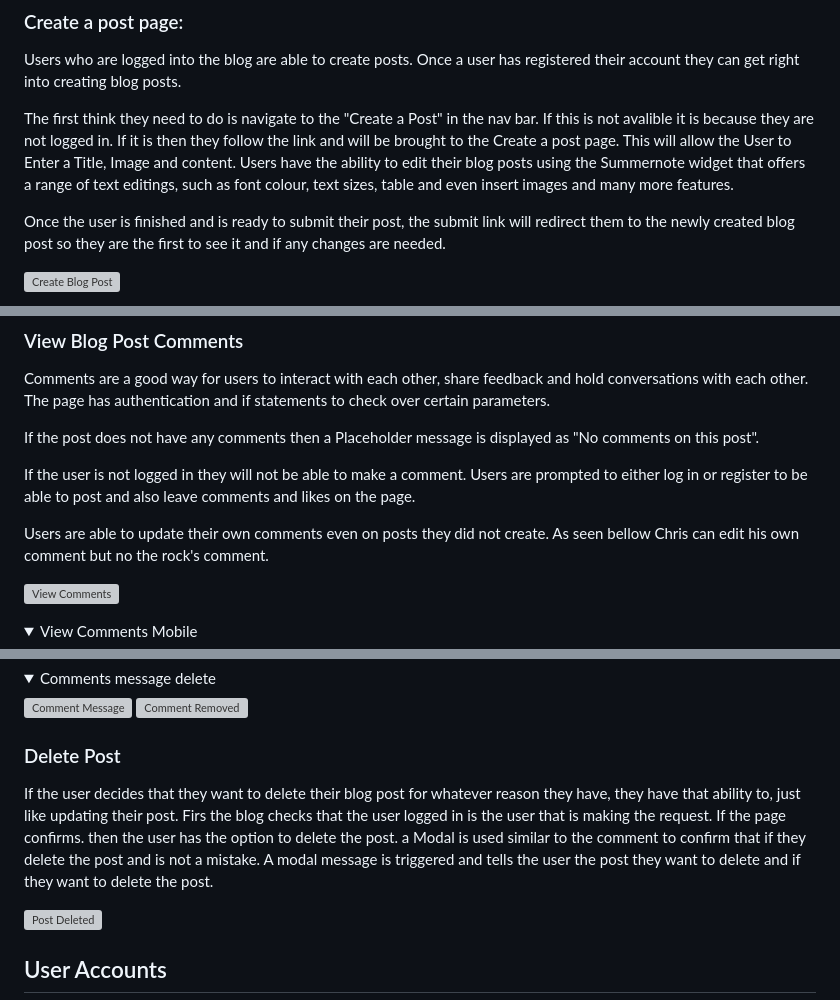
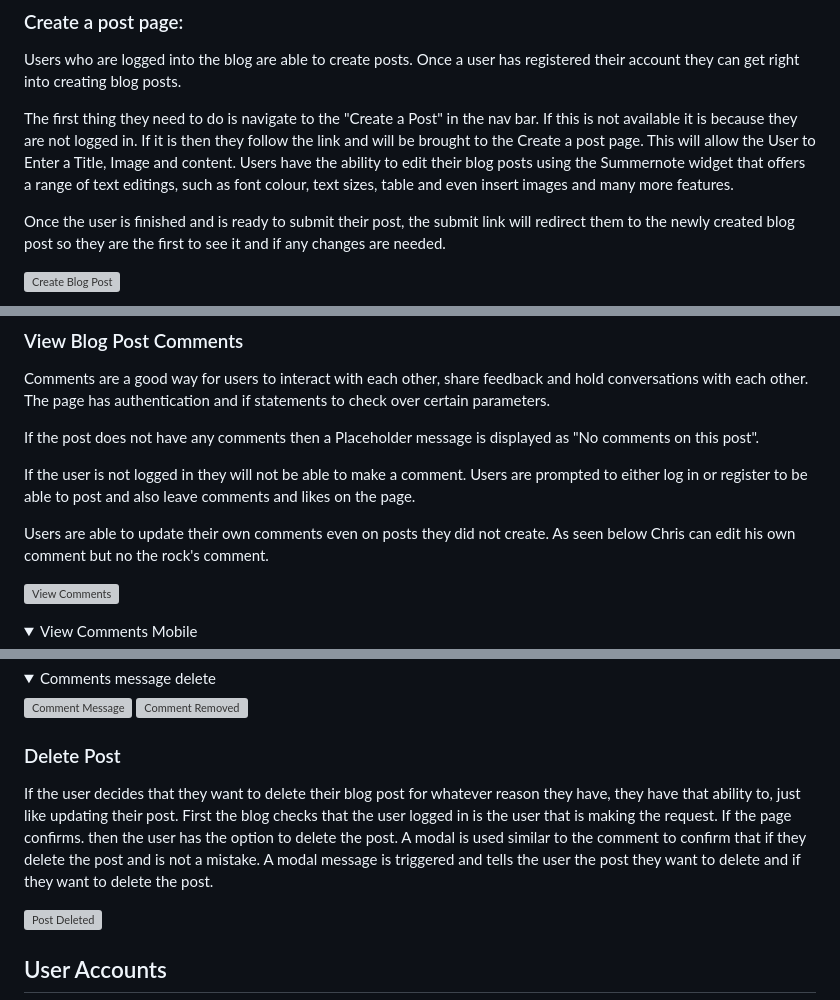
Before and after one commit to danieljcave/inphysical-plans, a Markdown page: README.md, 3 parts joined by grey strips. Drawn GitHub-style; folded sections open; grey boxes are pictures that could not be loaded.

```diff
--- a/README.md
+++ b/README.md
@@ -152,7 +151,7 @@ The home page divides the blog preview posts into 3 separate columns, on mobile
 ### Create a post page:
 Users who are logged into the blog are able to create posts. Once a user has registered their account they can get right into creating blog posts.
 
-The first think they need to do is navigate to the "Create a Post" in the nav bar. If this is not avalible it is because they are not logged in. If it is then they follow the link and will be brought to the Create a post page. This will allow the User to Enter a Title, Image and content. Users have the ability to edit their blog posts using the Summernote widget that offers a range of text editings, such as font colour, text sizes, table and even insert images and many more features.
+The first thing they need to do is navigate to the "Create a Post" in the nav bar. If this is not available it is because they are not logged in. If it is then they follow the link and will be brought to the Create a post page. This will allow the User to Enter a Title, Image and content. Users have the ability to edit their blog posts using the Summernote widget that offers a range of text editings, such as font colour, text sizes, table and even insert images and many more features.
 
 Once the user is finished and is ready to submit their post, the submit link will redirect them to the newly created blog post so they are the first to see it and if any changes are needed.
 
@@ -189,7 +188,7 @@ If the post does not have any comments then a Placeholder message is displayed a
 
 If the user is not logged in they will not be able to make a comment. Users are prompted to either log in or register to be able to post and also leave comments and likes on the page.
 
-Users are able to update their own comments even on posts they did not create. As seen bellow Chris can edit his own comment but no the rock's comment.
+Users are able to update their own comments even on posts they did not create. As seen below Chris can edit his own comment but no the rock's comment.
 
 ![View Comments](/readME-assets/features/comments.png)
 
@@ -240,7 +239,7 @@ If a user would like to delete a comment and they want it removed. If they are l
 </details>
 
 ### Delete Post
-If the user decides that they want to delete their blog post for whatever reason they have, they have that ability to, just like updating their post. Firs the blog checks that the user logged in is the user that is making the request. If the page confirms. then the user has the option to delete the post. a Modal is used similar to the comment to confirm that if they delete the post and is not a mistake. A modal message is triggered and tells the user the post they want to delete and if they want to delete the post.
+If the user decides that they want to delete their blog post for whatever reason they have, they have that ability to, just like updating their post. First the blog checks that the user logged in is the user that is making the request. If the page confirms. then the user has the option to delete the post. A modal is used similar to the comment to confirm that if they delete the post and is not a mistake. A modal message is triggered and tells the user the post they want to delete and if they want to delete the post.
 
 ![Post Deleted](/readME-assets/features/delete%20post.png)
 
```
Also changed, not shown: other parts of README.md (+10 -11 lines).
